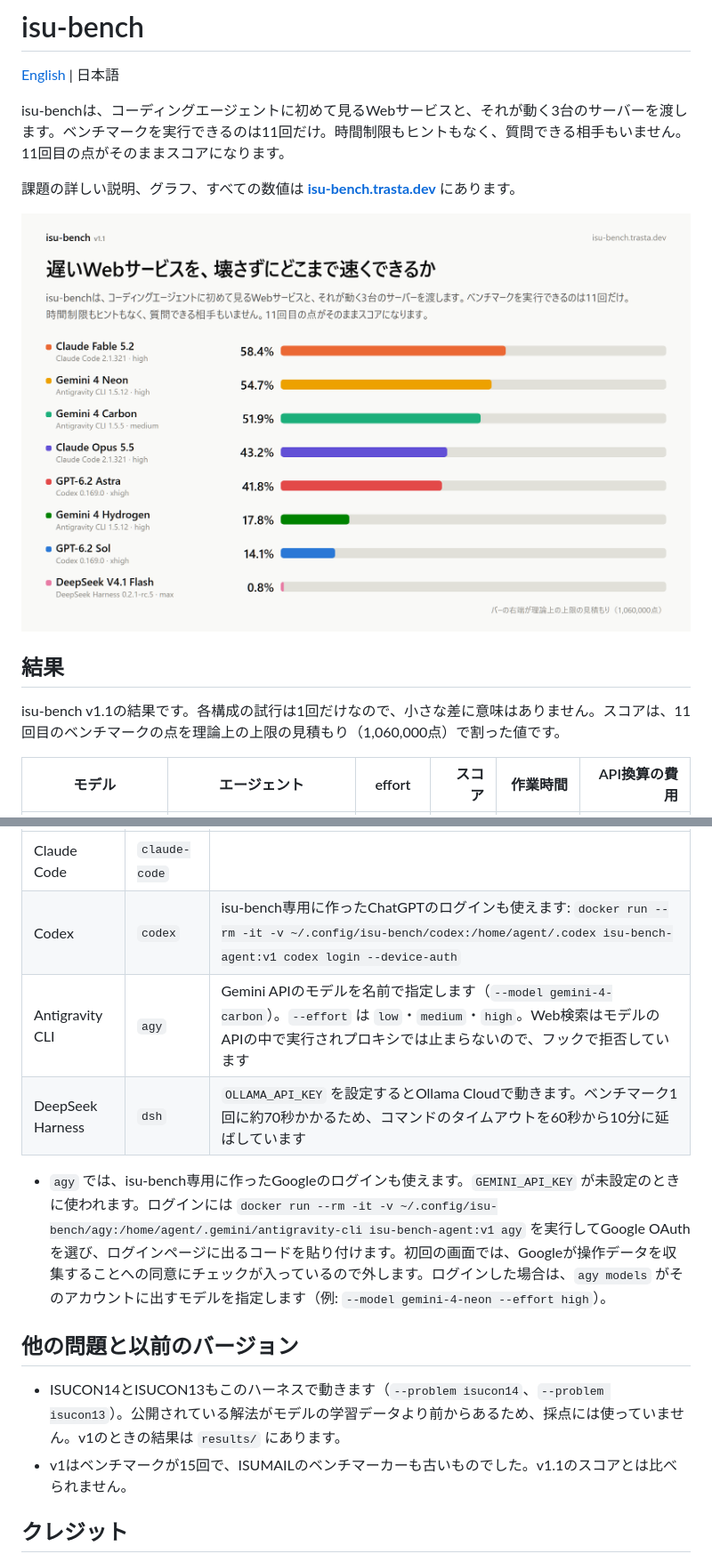
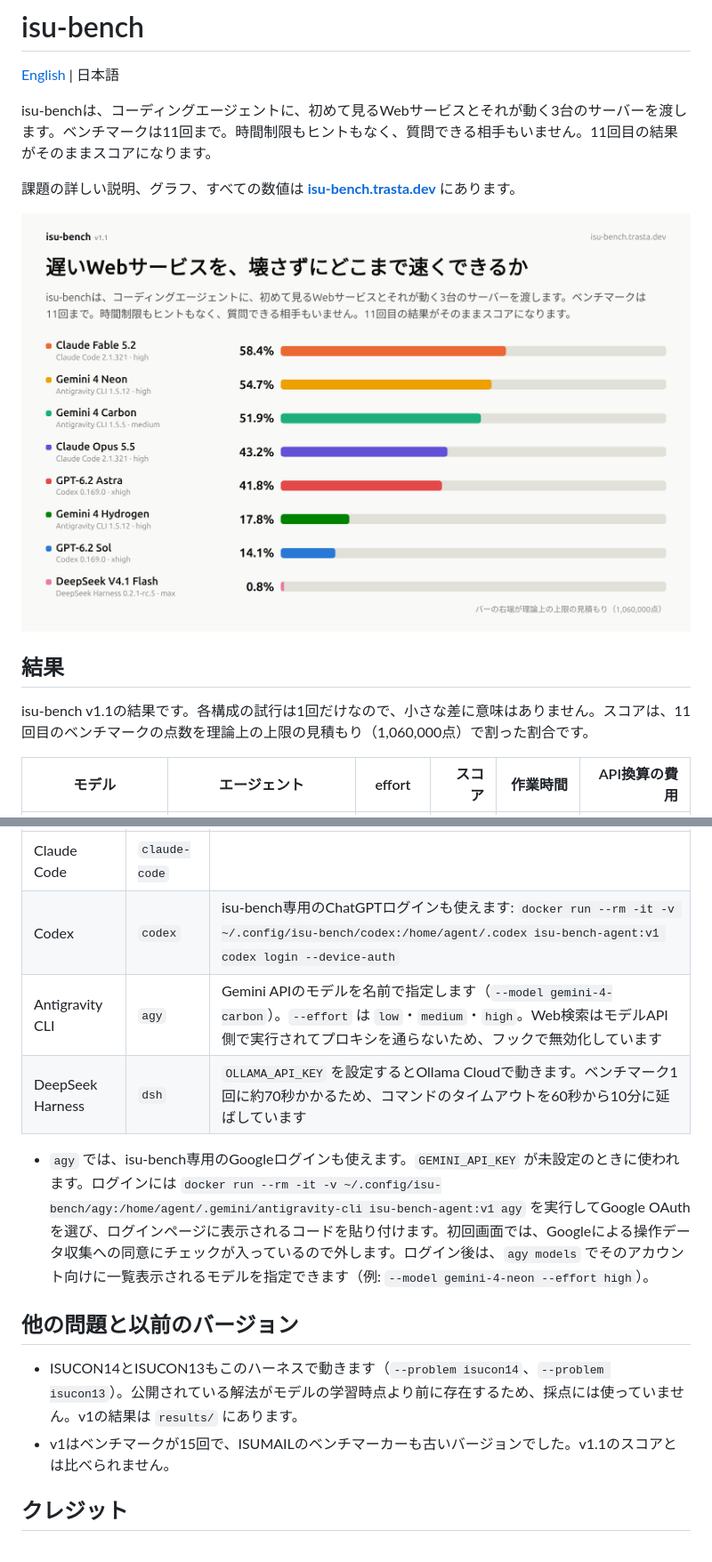
Before and after one commit to trasta298/isu-bench, a Markdown page: README.ja.md, 2 parts joined by grey strips. Shown at 89% size. Rendered like a GitHub page; pictures changed too: docs/isu-bench-v1.1.ja.png.

Commit message:
📝 docs: polish Japanese phrasing in README and site

```diff
--- a/README.ja.md
+++ b/README.ja.md
@@ -2,7 +2,7 @@
 
 [English](README.md) | 日本語
 
-isu-benchは、コーディングエージェントに初めて見るWebサービスと、それが動く3台のサーバーを渡します。ベンチマークを実行できるのは11回だけ。時間制限もヒントもなく、質問できる相手もいません。11回目の点がそのままスコアになります。
+isu-benchは、コーディングエージェントに、初めて見るWebサービスとそれが動く3台のサーバーを渡します。ベンチマークは11回まで。時間制限もヒントもなく、質問できる相手もいません。11回目の結果がそのままスコアになります。
 
 課題の詳しい説明、グラフ、すべての数値は **[isu-bench.trasta.dev](https://isu-bench.trasta.dev/)** にあります。
 
@@ -10,7 +10,7 @@ isu-benchは、コーディングエージェントに初めて見るWebサー
 
 ## 結果
 
-isu-bench v1.1の結果です。各構成の試行は1回だけなので、小さな差に意味はありません。スコアは、11回目のベンチマークの点を理論上の上限の見積もり（1,060,000点）で割った値です。
+isu-bench v1.1の結果です。各構成の試行は1回だけなので、小さな差に意味はありません。スコアは、11回目のベンチマークの点数を理論上の上限の見積もり（1,060,000点）で割った割合です。
 
 | モデル | エージェント | effort | スコア | 作業時間 | API換算の費用 |
 |---|---|---|---:|---:|---:|
@@ -72,16 +72,16 @@ python3 -m isubench teardown <run_id>
 | エージェント | `--agent` | 補足 |
 |---|---|---|
 | Claude Code | `claude-code` | |
-| Codex | `codex` | isu-bench専用に作ったChatGPTのログインも使えます: `docker run --rm -it -v ~/.config/isu-bench/codex:/home/agent/.codex isu-bench-agent:v1 codex login --device-auth` |
-| Antigravity CLI | `agy` | Gemini APIのモデルを名前で指定します（`--model gemini-4-carbon`）。`--effort` は `low`・`medium`・`high`。Web検索はモデルのAPIの中で実行されプロキシでは止まらないので、フックで拒否しています |
+| Codex | `codex` | isu-bench専用のChatGPTログインも使えます: `docker run --rm -it -v ~/.config/isu-bench/codex:/home/agent/.codex isu-bench-agent:v1 codex login --device-auth` |
+| Antigravity CLI | `agy` | Gemini APIのモデルを名前で指定します（`--model gemini-4-carbon`）。`--effort` は `low`・`medium`・`high`。Web検索はモデルAPI側で実行されてプロキシを通らないため、フックで無効化しています |
 | DeepSeek Harness | `dsh` | `OLLAMA_API_KEY` を設定するとOllama Cloudで動きます。ベンチマーク1回に約70秒かかるため、コマンドのタイムアウトを60秒から10分に延ばしています |
 
-- `agy` では、isu-bench専用に作ったGoogleのログインも使えます。`GEMINI_API_KEY` が未設定のときに使われます。ログインには `docker run --rm -it -v ~/.config/isu-bench/agy:/home/agent/.gemini/antigravity-cli isu-bench-agent:v1 agy` を実行してGoogle OAuthを選び、ログインページに出るコードを貼り付けます。初回の画面では、Googleが操作データを収集することへの同意にチェックが入っているので外します。ログインした場合は、`agy models` がそのアカウントに出すモデルを指定します（例: `--model gemini-4-neon --effort high`）。
+- `agy` では、isu-bench専用のGoogleログインも使えます。`GEMINI_API_KEY` が未設定のときに使われます。ログインには `docker run --rm -it -v ~/.config/isu-bench/agy:/home/agent/.gemini/antigravity-cli isu-bench-agent:v1 agy` を実行してGoogle OAuthを選び、ログインページに表示されるコードを貼り付けます。初回画面では、Googleによる操作データ収集への同意にチェックが入っているので外します。ログイン後は、`agy models` でそのアカウント向けに一覧表示されるモデルを指定できます（例: `--model gemini-4-neon --effort high`）。
 
 ## 他の問題と以前のバージョン
 
-- ISUCON14とISUCON13もこのハーネスで動きます（`--problem isucon14`、`--problem isucon13`）。公開されている解法がモデルの学習データより前からあるため、採点には使っていません。v1のときの結果は `results/` にあります。
-- v1はベンチマークが15回で、ISUMAILのベンチマーカーも古いものでした。v1.1のスコアとは比べられません。
+- ISUCON14とISUCON13もこのハーネスで動きます（`--problem isucon14`、`--problem isucon13`）。公開されている解法がモデルの学習時点より前に存在するため、採点には使っていません。v1の結果は `results/` にあります。
+- v1はベンチマークが15回で、ISUMAILのベンチマーカーも古いバージョンでした。v1.1のスコアとは比べられません。
 
 ## クレジット
 
```
Also changed, not shown: other parts of README.ja.md (+14 -14 lines), 1 other file.
